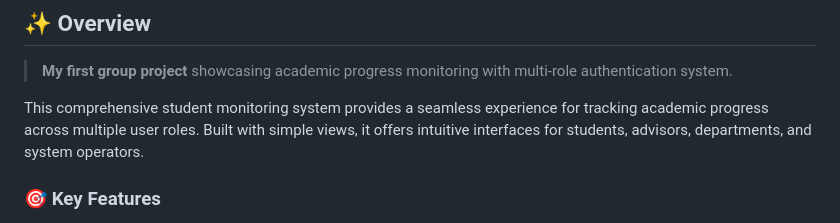
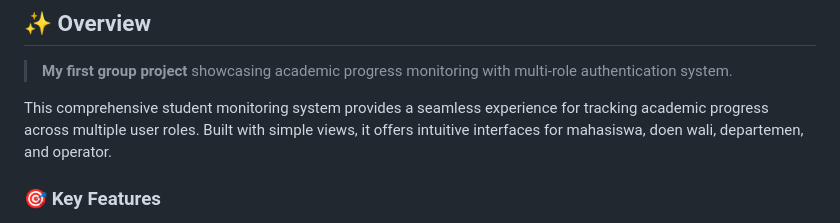
Before and after one commit to bonifasiusbryan1/Simple-Student-Monitoring-System, a Markdown page: README.md, the part around the change. Rendered like a GitHub page.

```diff
--- a/README.md
+++ b/README.md
@@ -20,7 +20,7 @@
 
 > **My first group project** showcasing academic progress monitoring with multi-role authentication system.
 
-This comprehensive student monitoring system provides a seamless experience for tracking academic progress across multiple user roles. Built with simple views, it offers intuitive interfaces for students, advisors, departments, and system operators.
+This comprehensive student monitoring system provides a seamless experience for tracking academic progress across multiple user roles. Built with simple views, it offers intuitive interfaces for mahasiswa, doen wali, departemen, and operator.
 
 ### 🎯 Key Features
 
```
